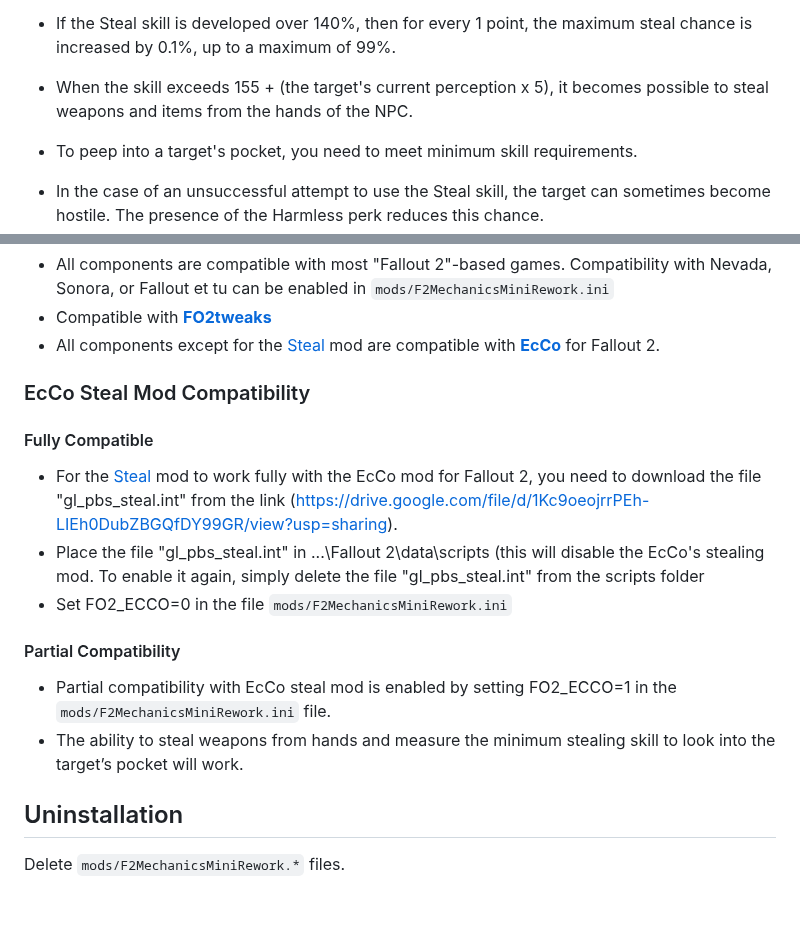
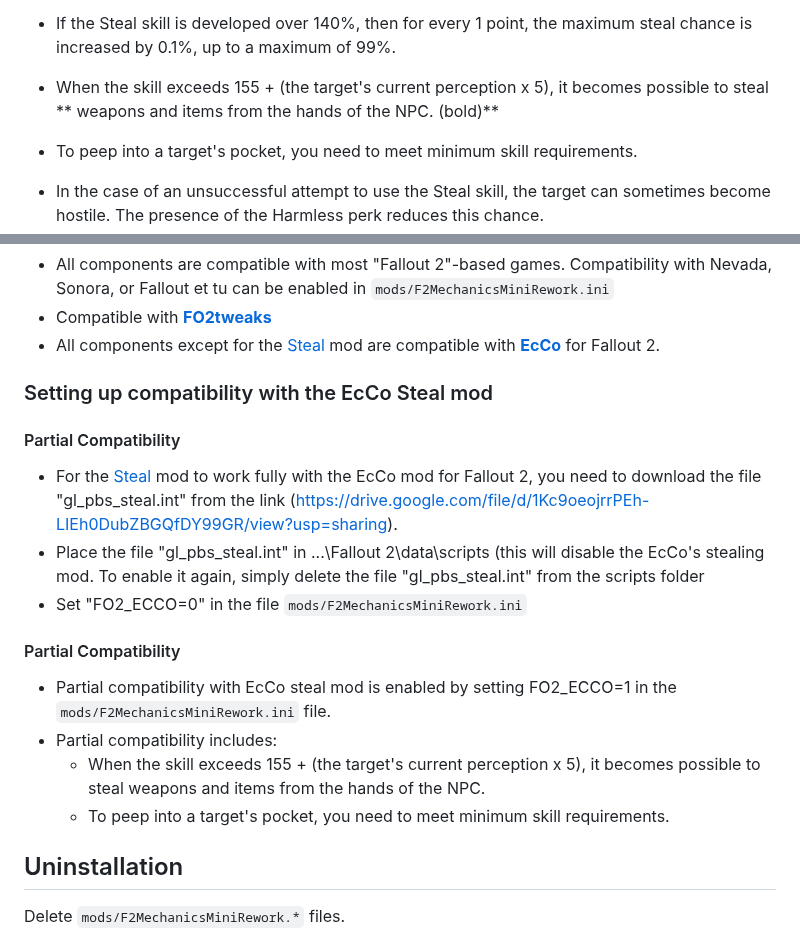
Before and after one commit to dekrus/Fallout2MechanicsMiniRework, a Markdown page: README.md, 2 parts joined by grey strips. Rendered like a GitHub page; blank space fills up the shorter version.

```diff
--- a/README.md
+++ b/README.md
@@ -221,7 +221,7 @@ Basic moments:
 
 - The calculation of the probability of a successful steal is similar to the original formula with the addition of dependence on the target's perception and the player's steal skill.
 - If the Steal skill is developed over 140%, then for every 1 point, the maximum steal chance is increased by 0.1%, up to a maximum of 99%.
-- When the skill exceeds 155 + (the target's current perception x 5), it becomes possible to steal weapons and items from the hands of the NPC.
+- When the skill exceeds 155 + (the target's current perception x 5), it becomes possible to steal ** weapons and items from the hands of the NPC. (bold)**
 - To peep into a target's pocket, you need to meet minimum skill requirements.
 - In the case of an unsuccessful attempt to use the Steal skill, the target can sometimes become hostile. The presence of the Harmless perk reduces this chance.
 
@@ -273,14 +273,16 @@ When base intelligence increases (through perks and implants but not drugs), the
 - Сompatible with [__FO2tweaks__](https://github.com/BGforgeNet/FO2tweaks)
 - All components except for the [Steal](#steal) mod are compatible with [__EcCo__](https://github.com/phobos2077/fo2_ecco/tree/master) for Fallout 2.
 
-### EcCo Steal Mod Compatibility
-#### Fully Compatible
+### Setting up compatibility with the EcCo Steal mod
+#### Partial Compatibility
 - For the [Steal](#steal) mod to work fully with the EcCo mod for Fallout 2, you need to download the file "gl_pbs_steal.int" from the link (https://drive.google.com/file/d/1Kc9oeojrrPEh-LIEh0DubZBGQfDY99GR/view?usp=sharing).
 - Place the file "gl_pbs_steal.int" in ...\Fallout 2\data\scripts (this will disable the EcCo's stealing mod. To enable it again, simply delete the file "gl_pbs_steal.int" from the scripts folder
-- Set FO2_ECCO=0 in the file `mods/F2MechanicsMiniRework.ini`
+- Set "FO2_ECCO=0" in the file `mods/F2MechanicsMiniRework.ini`
 #### Partial Compatibility
 - Partial compatibility with EcCo steal mod is enabled by setting FO2_ECCO=1 in the `mods/F2MechanicsMiniRework.ini` file.
-- The ability to steal weapons from hands and measure the minimum stealing skill to look into the target’s pocket will work.
+- Partial compatibility includes:
+	- When the skill exceeds 155 + (the target's current perception x 5), it becomes possible to steal weapons and items from the hands of the NPC.
+	- To peep into a target's pocket, you need to meet minimum skill requirements.
 
 
 ## Uninstallation
```
